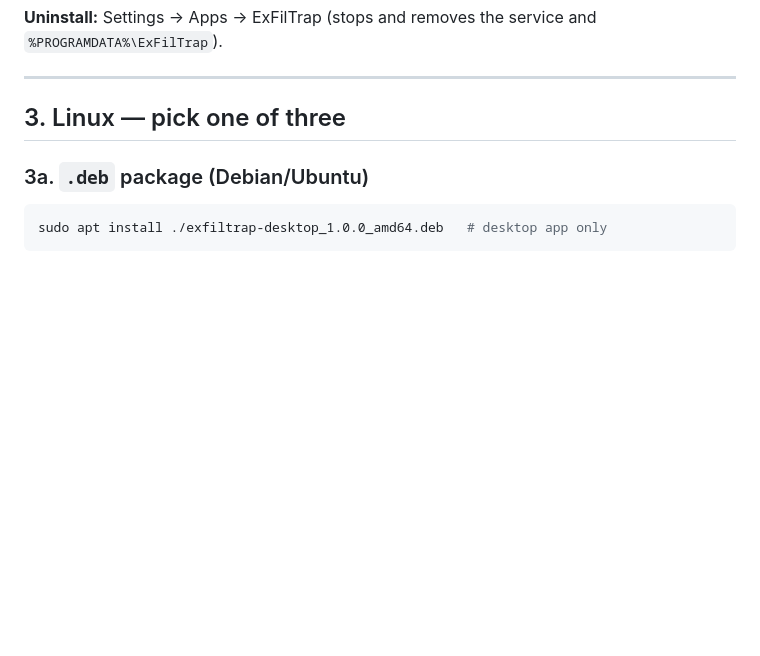
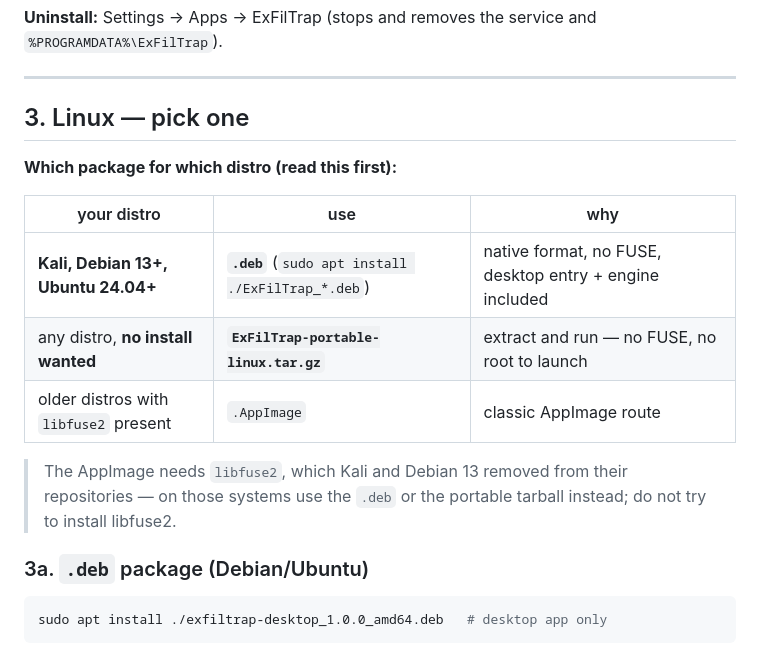
Before and after one commit to Tamil05t/Exfiltrap, a Markdown page: INSTALLATION.md, the part around the change. Drawn GitHub-style; blank space fills up the shorter version.

Commit message:
feat: FUSE-free portable Linux package (Kali/Debian 13 dropped libfuse2)
- CI extracts the built AppImage into ExFilTrap-portable/ with a launcher
  and ships it as a tar.gz — no FUSE anywhere in the flow
- INSTALLATION: distro-to-package table; Kali/Debian 13/Ubuntu 24.04 use
  the .deb (native, already proven to install) or the portable tarball

````diff
--- a/INSTALLATION.md
+++ b/INSTALLATION.md
@@ -58,7 +58,20 @@ and `%PROGRAMDATA%\ExFilTrap`).
 
 ---
 
-## 3. Linux — pick one of three
+## 3. Linux — pick one
+
+**Which package for which distro (read this first):**
+
+| your distro | use | why |
+|---|---|---|
+| **Kali, Debian 13+, Ubuntu 24.04+** | **`.deb`** (`sudo apt install ./ExFilTrap_*.deb`) | native format, no FUSE, desktop entry + engine included |
+| any distro, **no install wanted** | **`ExFilTrap-portable-linux.tar.gz`** | extract and run — no FUSE, no root to launch |
+| older distros with `libfuse2` present | `.AppImage` | classic AppImage route |
+
+> The AppImage needs `libfuse2`, which Kali and Debian 13 removed from
+> their repositories — on those systems use the `.deb` or the portable
+> tarball instead; do not try to install libfuse2.
+
 
 ### 3a. `.deb` package (Debian/Ubuntu)
 ```bash
````
